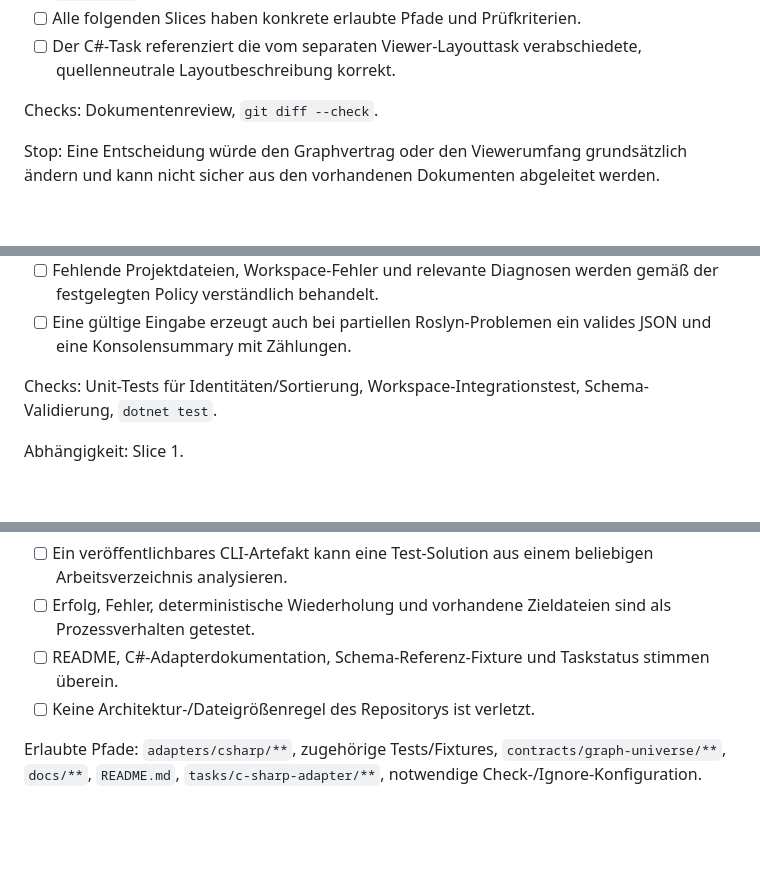
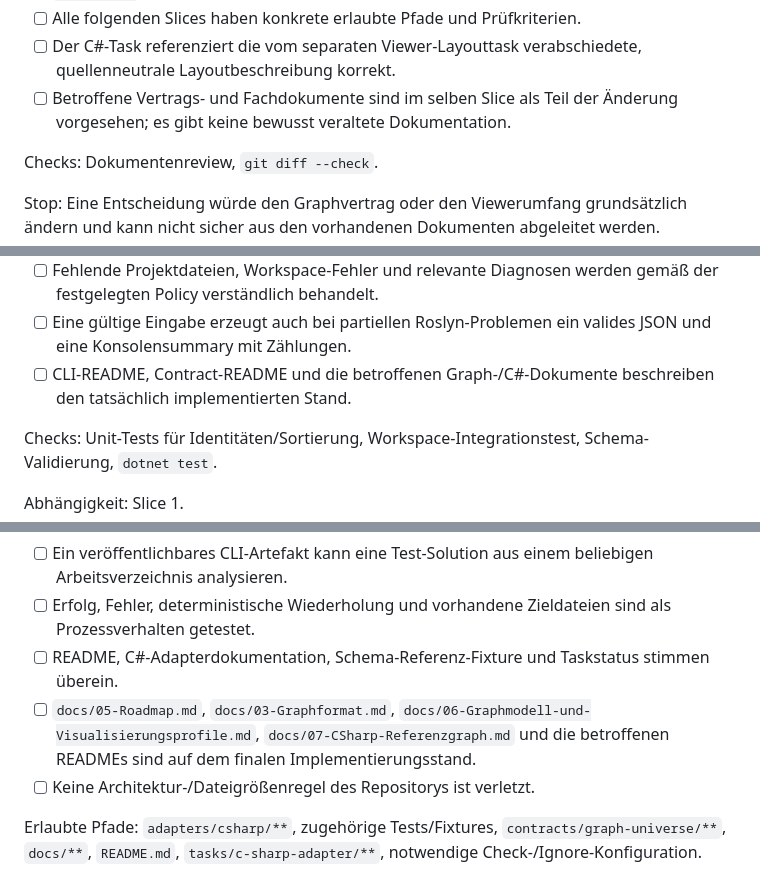
Before and after one commit to RalfHuesing/CodeVisualisierung, a Markdown page: tasks/c-sharp-adapter/ROADMAP.md, 3 parts joined by grey strips. Rendered like a GitHub page; blank space fills up the shorter version.

```diff
--- a/tasks/c-sharp-adapter/ROADMAP.md
+++ b/tasks/c-sharp-adapter/ROADMAP.md
@@ -66,6 +66,8 @@ Akzeptanzkriterien:
 - [ ] Alle folgenden Slices haben konkrete erlaubte Pfade und Prüfkriterien.
 - [ ] Der C#-Task referenziert die vom separaten Viewer-Layouttask
   verabschiedete, quellenneutrale Layoutbeschreibung korrekt.
+- [ ] Betroffene Vertrags- und Fachdokumente sind im selben Slice als Teil der
+  Änderung vorgesehen; es gibt keine bewusst veraltete Dokumentation.
 
 Checks: Dokumentenreview, `git diff --check`.
 
@@ -113,6 +115,8 @@ Akzeptanzkriterien:
   gemäß der festgelegten Policy verständlich behandelt.
 - [ ] Eine gültige Eingabe erzeugt auch bei partiellen Roslyn-Problemen ein
   valides JSON und eine Konsolensummary mit Zählungen.
+- [ ] CLI-README, Contract-README und die betroffenen Graph-/C#-Dokumente
+  beschreiben den tatsächlich implementierten Stand.
 
 Checks: Unit-Tests für Identitäten/Sortierung, Workspace-Integrationstest,
 Schema-Validierung, `dotnet test`.
@@ -208,6 +214,10 @@ Akzeptanzkriterien:
   sind als Prozessverhalten getestet.
 - [ ] README, C#-Adapterdokumentation, Schema-Referenz-Fixture und Taskstatus
   stimmen überein.
+- [ ] `docs/05-Roadmap.md`, `docs/03-Graphformat.md`,
+  `docs/06-Graphmodell-und-Visualisierungsprofile.md`,
+  `docs/07-CSharp-Referenzgraph.md` und die betroffenen READMEs sind auf dem
+  finalen Implementierungsstand.
 - [ ] Keine Architektur-/Dateigrößenregel des Repositorys ist verletzt.
 
 Erlaubte Pfade: `adapters/csharp/**`, zugehörige Tests/Fixtures,
```
Also changed, not shown: other parts of tasks/c-sharp-adapter/ROADMAP.md (+2 -0 lines), tasks/c-sharp-adapter/CONCEPT.md (+28 -1 lines).
